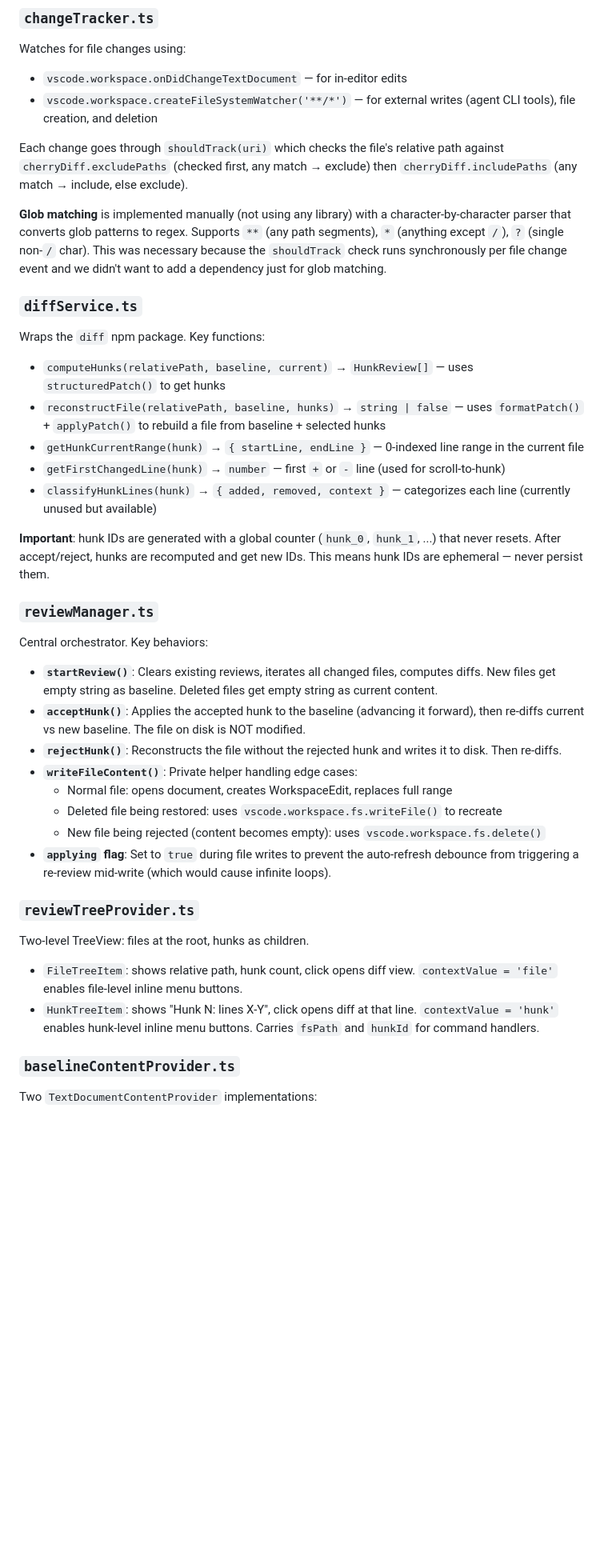
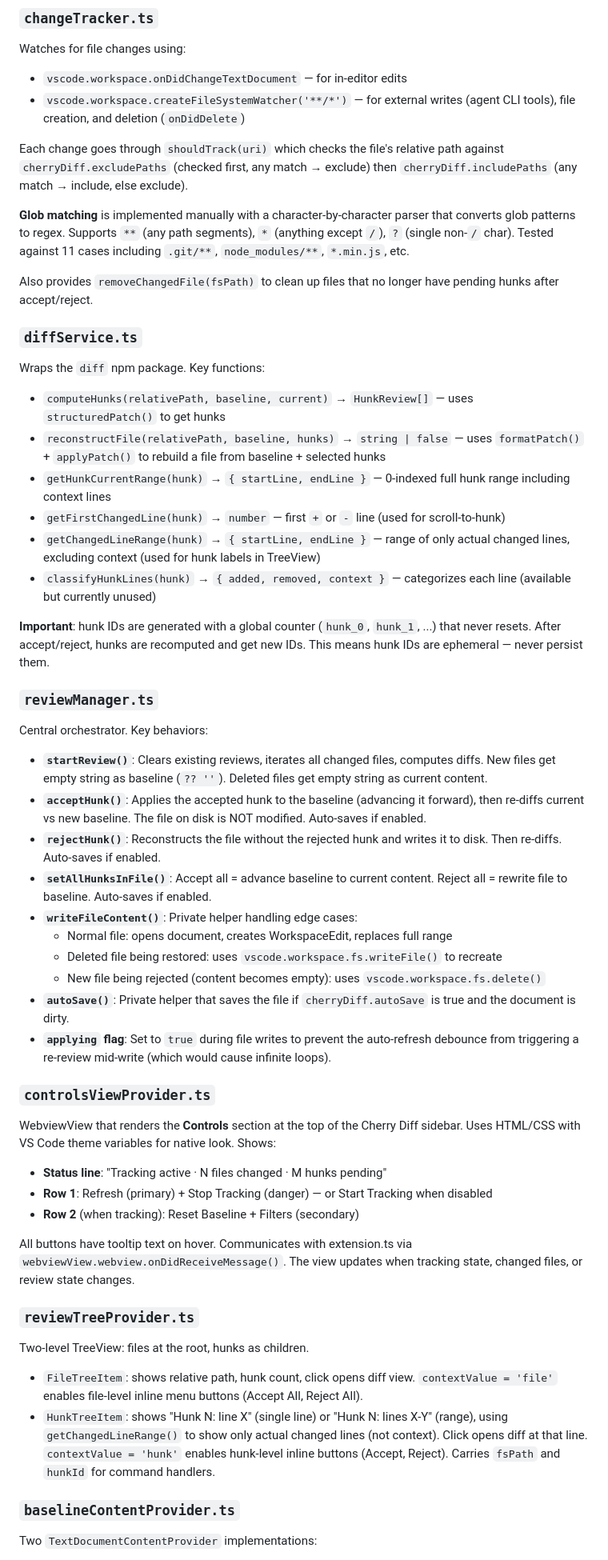
Before and after one commit to SteveImmanuel/vibe-projects, a Markdown page: cherry-diff/AGENTS.md, the part around one of its changes. Shown at 80% size. Drawn GitHub-style; blank space fills up the shorter version.

```diff
--- a/cherry-diff/AGENTS.md
+++ b/cherry-diff/AGENTS.md
@@ -128,40 +150,53 @@ Simple `Map<string, string>` (fsPath → content). Methods: `captureBaseline(uri
 ### `changeTracker.ts`
 Watches for file changes using:
 - `vscode.workspace.onDidChangeTextDocument` — for in-editor edits
-- `vscode.workspace.createFileSystemWatcher('**/*')` — for external writes (agent CLI tools), file creation, and deletion
+- `vscode.workspace.createFileSystemWatcher('**/*')` — for external writes (agent CLI tools), file creation, and deletion (`onDidDelete`)
 
 Each change goes through `shouldTrack(uri)` which checks the file's relative path against `cherryDiff.excludePaths` (checked first, any match → exclude) then `cherryDiff.includePaths` (any match → include, else exclude).
 
-**Glob matching** is implemented manually (not using any library) with a character-by-character parser that converts glob patterns to regex. Supports `**` (any path segments), `*` (anything except `/`), `?` (single non-`/` char). This was necessary because the `shouldTrack` check runs synchronously per file change event and we didn't want to add a dependency just for glob matching.
+**Glob matching** is implemented manually with a character-by-character parser that converts glob patterns to regex. Supports `**` (any path segments), `*` (anything except `/`), `?` (single non-`/` char). Tested against 11 cases including `.git/**`, `node_modules/**`, `*.min.js`, etc.
+
+Also provides `removeChangedFile(fsPath)` to clean up files that no longer have pending hunks after accept/reject.
 
 ### `diffService.ts`
 Wraps the `diff` npm package. Key functions:
 
 - `computeHunks(relativePath, baseline, current)` → `HunkReview[]` — uses `structuredPatch()` to get hunks
 - `reconstructFile(relativePath, baseline, hunks)` → `string | false` — uses `formatPatch()` + `applyPatch()` to rebuild a file from baseline + selected hunks
-- `getHunkCurrentRange(hunk)` → `{ startLine, endLine }` — 0-indexed line range in the current file
+- `getHunkCurrentRange(hunk)` → `{ startLine, endLine }` — 0-indexed full hunk range including context lines
 - `getFirstChangedLine(hunk)` → `number` — first `+` or `-` line (used for scroll-to-hunk)
-- `classifyHunkLines(hunk)` → `{ added, removed, context }` — categorizes each line (currently unused but available)
+- `getChangedLineRange(hunk)` → `{ startLine, endLine }` — range of only actual changed lines, excluding context (used for hunk labels in TreeView)
+- `classifyHunkLines(hunk)` → `{ added, removed, context }` — categorizes each line (available but currently unused)
 
 **Important**: hunk IDs are generated with a global counter (`hunk_0`, `hunk_1`, ...) that never resets. After accept/reject, hunks are recomputed and get new IDs. This means hunk IDs are ephemeral — never persist them.
 
 ### `reviewManager.ts`
 Central orchestrator. Key behaviors:
 
-- **`startReview()`**: Clears existing reviews, iterates all changed files, computes diffs. New files get empty string as baseline. Deleted files get empty string as current content.
-- **`acceptHunk()`**: Applies the accepted hunk to the baseline (advancing it forward), then re-diffs current vs new baseline. The file on disk is NOT modified.
-- **`rejectHunk()`**: Reconstructs the file without the rejected hunk and writes it to disk. Then re-diffs.
+- **`startReview()`**: Clears existing reviews, iterates all changed files, computes diffs. New files get empty string as baseline (`?? ''`). Deleted files get empty string as current content.
+- **`acceptHunk()`**: Applies the accepted hunk to the baseline (advancing it forward), then re-diffs current vs new baseline. The file on disk is NOT modified. Auto-saves if enabled.
+- **`rejectHunk()`**: Reconstructs the file without the rejected hunk and writes it to disk. Then re-diffs. Auto-saves if enabled.
+- **`setAllHunksInFile()`**: Accept all = advance baseline to current content. Reject all = rewrite file to baseline. Auto-saves if enabled.
 - **`writeFileContent()`**: Private helper handling edge cases:
   - Normal file: opens document, creates WorkspaceEdit, replaces full range
   - Deleted file being restored: uses `vscode.workspace.fs.writeFile()` to recreate
   - New file being rejected (content becomes empty): uses `vscode.workspace.fs.delete()`
+- **`autoSave()`**: Private helper that saves the file if `cherryDiff.autoSave` is true and the document is dirty.
 - **`applying` flag**: Set to `true` during file writes to prevent the auto-refresh debounce from triggering a re-review mid-write (which would cause infinite loops).
+
+### `controlsViewProvider.ts`
+WebviewView that renders the **Controls** section at the top of the Cherry Diff sidebar. Uses HTML/CSS with VS Code theme variables for native look. Shows:
+- **Status line**: "Tracking active · N files changed · M hunks pending"
+- **Row 1**: Refresh (primary) + Stop Tracking (danger) — or Start Tracking when disabled
+- **Row 2** (when tracking): Reset Baseline + Filters (secondary)
+
+All buttons have tooltip text on hover. Communicates with extension.ts via `webviewView.webview.onDidReceiveMessage()`. The view updates when tracking state, changed files, or review state changes.
 
 ### `reviewTreeProvider.ts`
 Two-level TreeView: files at the root, hunks as children.
 
-- `FileTreeItem`: shows relative path, hunk count, click opens diff view. `contextValue = 'file'` enables file-level inline menu buttons.
-- `HunkTreeItem`: shows "Hunk N: lines X-Y", click opens diff at that line. `contextValue = 'hunk'` enables hunk-level inline menu buttons. Carries `fsPath` and `hunkId` for command handlers.
+- `FileTreeItem`: shows relative path, hunk count, click opens diff view. `contextValue = 'file'` enables file-level inline menu buttons (Accept All, Reject All).
+- `HunkTreeItem`: shows "Hunk N: line X" (single line) or "Hunk N: lines X-Y" (range), using `getChangedLineRange()` to show only actual changed lines (not context). Click opens diff at that line. `contextValue = 'hunk'` enables hunk-level inline buttons (Accept, Reject). Carries `fsPath` and `hunkId` for command handlers.
 
 ### `baselineContentProvider.ts`
 Two `TextDocumentContentProvider` implementations:
```
Also changed, not shown: other parts of cherry-diff/AGENTS.md (+58 -23 lines).
